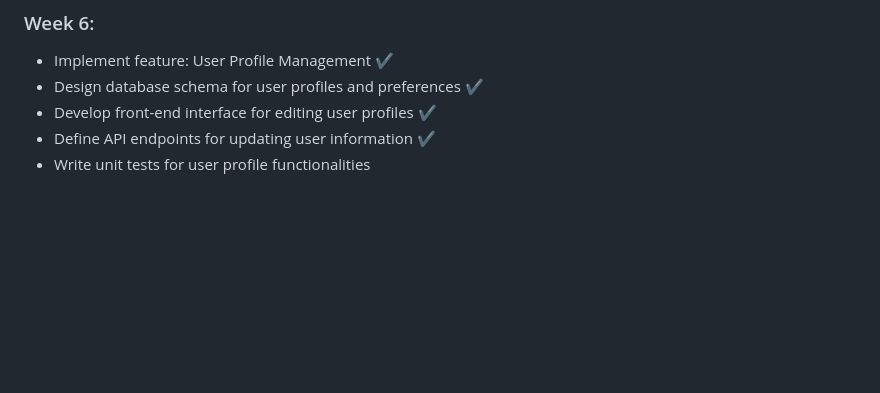
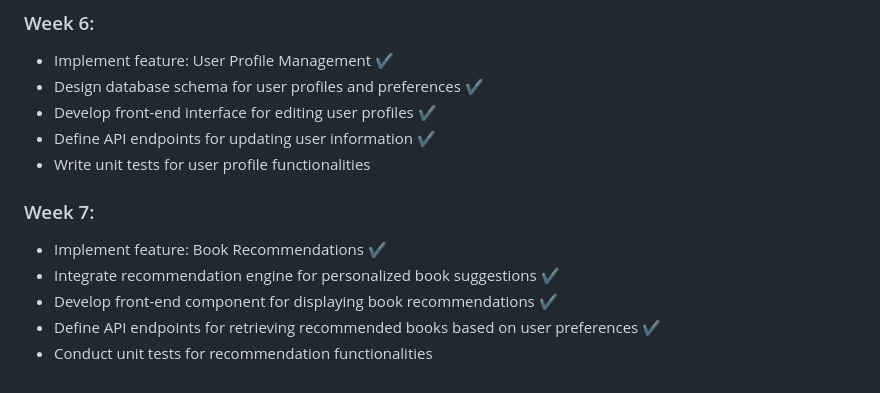
Before and after one commit to yavictoria/Baryliuk.University.OnlineBookClub, a Markdown page: README.md, the part around the change. Drawn GitHub-style; blank space fills up the shorter version.

```diff
--- a/README.md
+++ b/README.md
@@ -69,3 +69,10 @@ Add your project documentation here.
 - Develop front-end interface for editing user profiles :heavy_check_mark:
 - Define API endpoints for updating user information :heavy_check_mark:
 - Write unit tests for user profile functionalities
+
+### Week 7:
+- Implement feature: Book Recommendations  :heavy_check_mark:
+- Integrate recommendation engine for personalized book suggestions  :heavy_check_mark:
+- Develop front-end component for displaying book recommendations  :heavy_check_mark:
+- Define API endpoints for retrieving recommended books based on user preferences  :heavy_check_mark:
+- Conduct unit tests for recommendation functionalities
```
